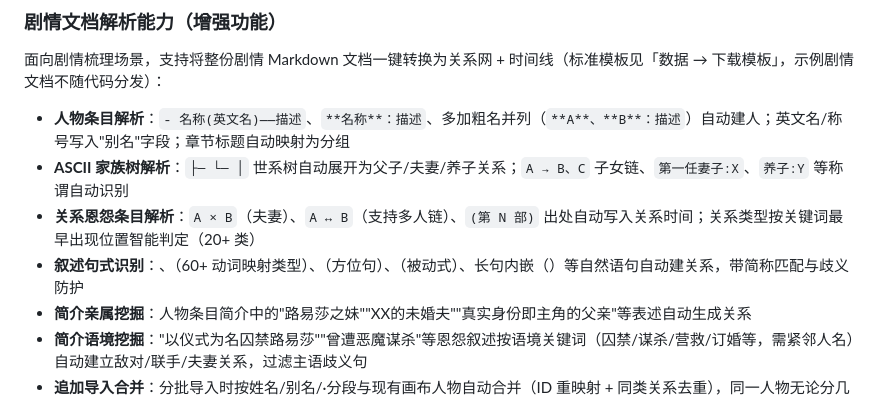
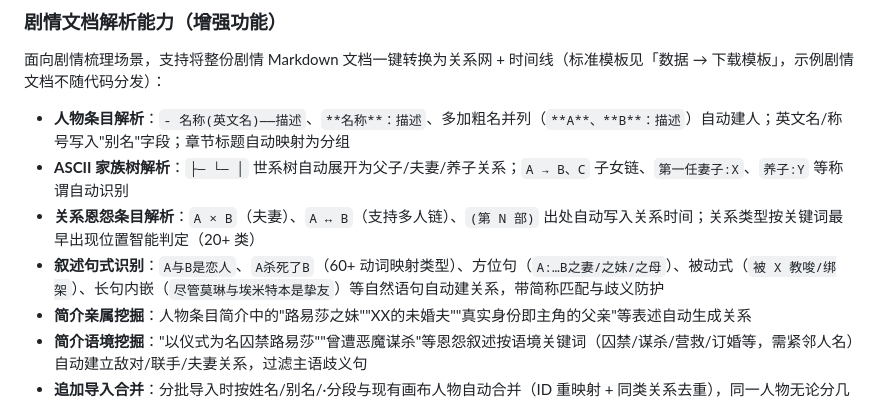
Before and after one commit to xinysi/relationship-map, a Markdown page: README.md, the part around the change. Rendered like a GitHub page.

Commit message:
docs: README 叙述句式识别条目补全

```diff
--- a/README.md
+++ b/README.md
@@ -128,7 +128,7 @@ python -m http.server 8642
 - **人物条目解析**：`- 名称(英文名)——描述`、`**名称**：描述`、多加粗名并列（`**A**、**B**：描述`）自动建人；英文名/称号写入"别名"字段；章节标题自动映射为分组
 - **ASCII 家族树解析**：`├─ └─ │` 世系树自动展开为父子/夫妻/养子关系；`A → B、C` 子女链、`第一任妻子:X`、`养子:Y` 等称谓自动识别
 - **关系恩怨条目解析**：`A × B`（夫妻）、`A ↔ B`（支持多人链）、`(第 N 部)` 出处自动写入关系时间；关系类型按关键词最早出现位置智能判定（20+ 类）
-- **叙述句式识别**：、（60+ 动词映射类型）、（方位句）、（被动式）、长句内嵌（）等自然语句自动建关系，带简称匹配与歧义防护
+- **叙述句式识别**：`A与B是恋人`、`A杀死了B`（60+ 动词映射类型）、方位句（`A:…B之妻/之妹/之母`）、被动式（`被 X 教唆/绑架`）、长句内嵌（`尽管莫琳与埃米特本是挚友`）等自然语句自动建关系，带简称匹配与歧义防护
 - **简介亲属挖掘**：人物条目简介中的"路易莎之妹""XX的未婚夫""真实身份即主角的父亲"等表述自动生成关系
 - **简介语境挖掘**："以仪式为名囚禁路易莎""曾遭恶魔谋杀"等恩怨叙述按语境关键词（囚禁/谋杀/营救/订婚等，需紧邻人名）自动建立敌对/联手/夫妻关系，过滤主语歧义句
 - **追加导入合并**：分批导入时按姓名/别名/·分段与现有画布人物自动合并（ID 重映射 + 同类关系去重），同一人物无论分几次导入都只有一个节点
```
